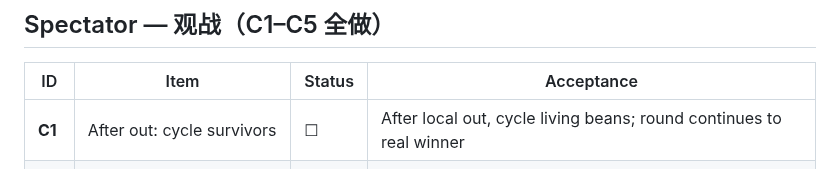
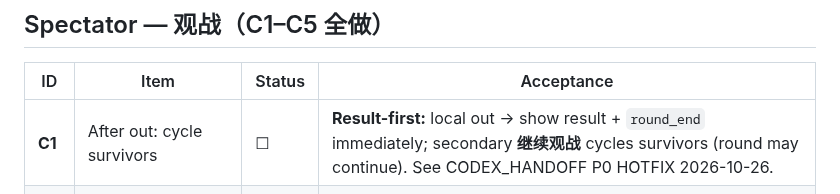
Before and after one commit to liush2yuxjtu/blockbean-collapse, a Markdown page: TRIAGE_WAVES.md, the part around the change. Rendered like a GitHub page.

```diff
--- a/TRIAGE_WAVES.md
+++ b/TRIAGE_WAVES.md
@@ -337,7 +337,7 @@ Aligns with / expands Wave 1 #2. Respect T6 reduce motion.
 
 | ID | Item | Status | Acceptance |
 |----|------|--------|------------|
-| **C1** | After out: cycle survivors | ☐ | After local out, cycle living beans; round continues to real winner |
+| **C1** | After out: cycle survivors | ☐ | **Result-first:** local out → show result + `round_end` immediately; secondary **继续观战** cycles survivors (round may continue). See CODEX_HANDOFF P0 HOTFIX 2026-10-26. |
 | **C2** | Spec HUD: alive count + next collapse tip | ☐ | Spec HUD shows alive count + next-collapse tip; non-blocking |
 | **C3** | Soft follow cam + optional free look | ☐ | Soft follow cam; optional free look; default not nauseating |
 | **C4** | Caption strip for big moments | ☐ | Caption strip for big moments (multi-push/final); can disable |
```
Also changed, not shown: CODEX_HANDOFF.md (+59 -0 lines), PRD.md (+1 -1 lines).
